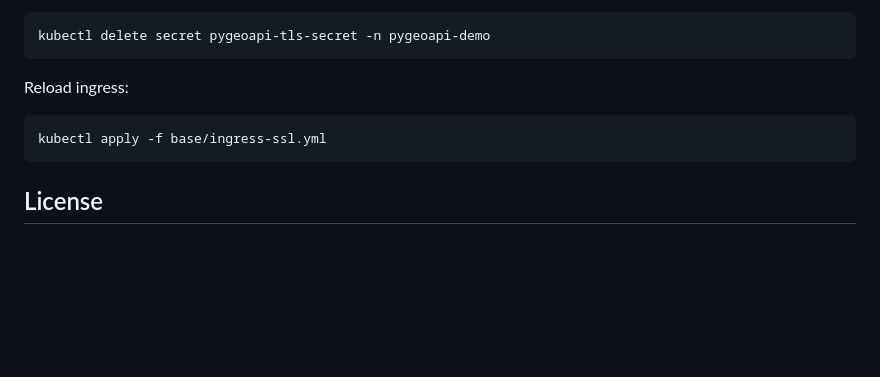
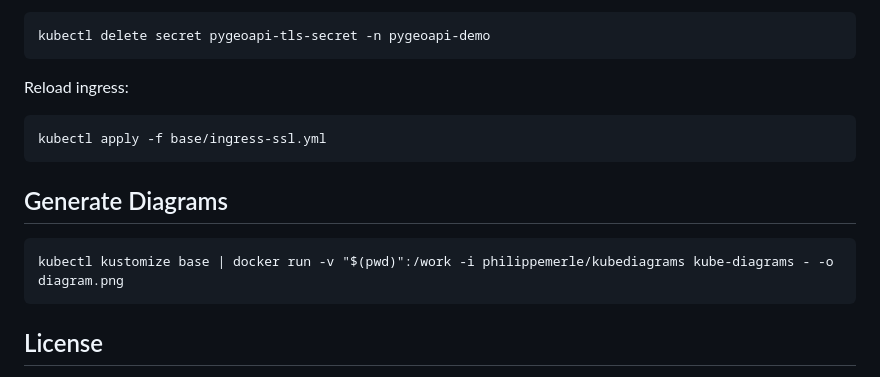
Before and after one commit to byteroad/hello-k8, a Markdown page: README.md, the part around the change. Rendered like a GitHub page; blank space fills up the shorter version.

Commit message:
- added architecture diagram

````diff
--- a/README.md
+++ b/README.md
@@ -106,6 +106,15 @@ Reload ingress:
 kubectl apply -f base/ingress-ssl.yml
 ```
 
+## Generate Diagrams
+
+```
+kubectl kustomize base | docker run -v "$(pwd)":/work -i philippemerle/kubediagrams kube-diagrams - -o diagram.png
+```
+
+
+
+
 ## License
 
 This project is released under a [MIT License](./LICENSE)
````
Also changed, not shown: diagram.png (added).
